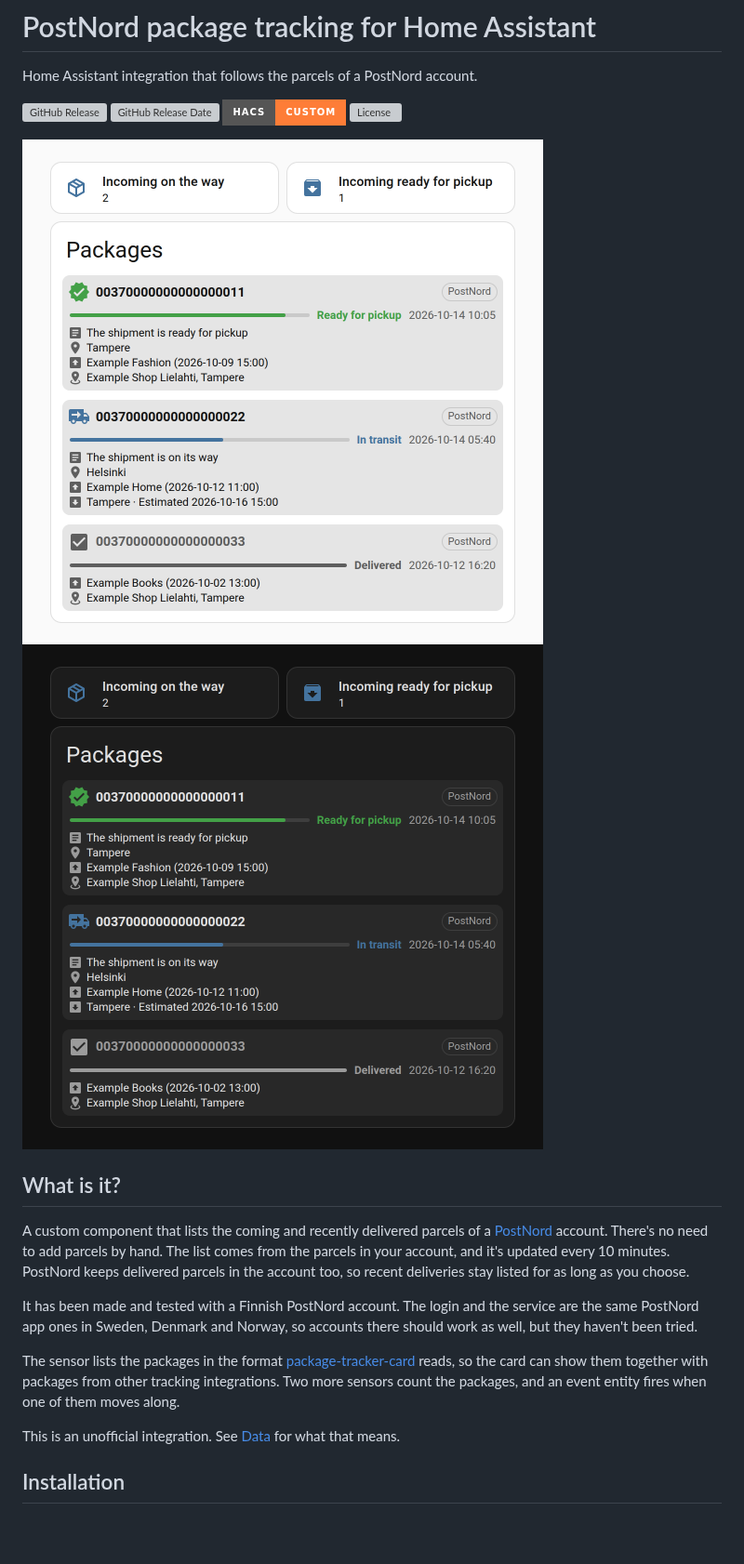
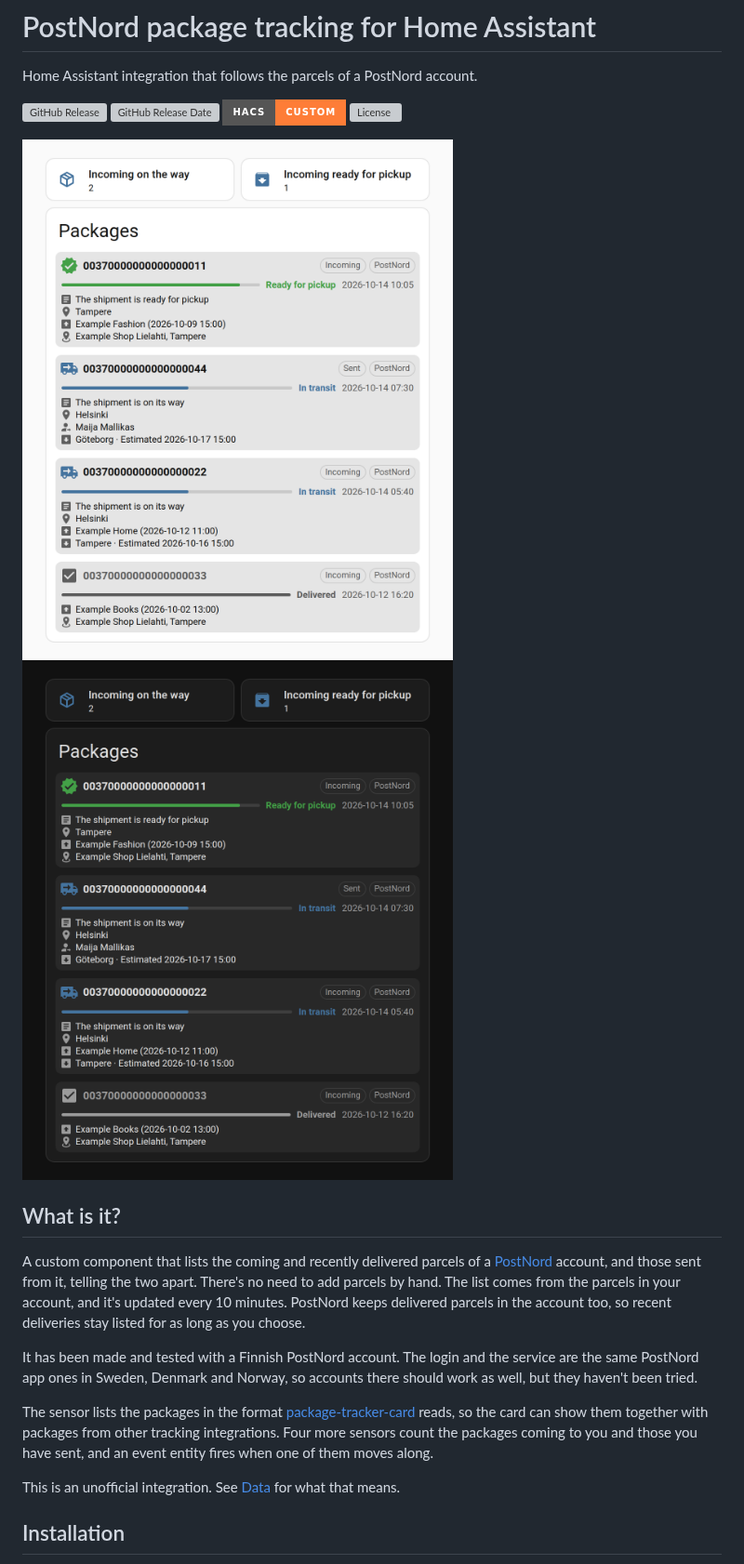
Before and after one commit to jesmak/postnord_tracking, a Markdown page: README.md, the part around one of its changes. Shown at 93% size. Rendered like a GitHub page; pictures changed too: docs/images/dashboard-dark.png, docs/images/dashboard-light.png; badges without logos; blank space fills up the shorter version; grey boxes are pictures that could not be loaded.

Commit message:
Describe sent packages in the README and show one in its screenshot
What is it? says the integration lists sent packages too and tells them apart, and counts them with four sensors.
The dashboard screenshot has a sent package, and the card marks each package incoming or sent.

Co-Authored-By: Claude Opus 5.5 <noreply@anthropic.com>

```diff
--- a/README.md
+++ b/README.md
@@ -10,16 +10,16 @@ Home Assistant integration that follows the parcels of a PostNord account.
 ## What is it?
 
 A custom component that lists the coming and recently delivered parcels of a [PostNord](https://www.postnord.fi/)
-account. There's no need to add parcels by hand. The list comes from the parcels in your account, and it's updated
-every 10 minutes. PostNord keeps delivered parcels in the account too, so recent deliveries stay listed for as long as
-you choose.
+account, and those sent from it, telling the two apart. There's no need to add parcels by hand. The list comes from the
+parcels in your account, and it's updated every 10 minutes. PostNord keeps delivered parcels in the account too, so
+recent deliveries stay listed for as long as you choose.
 
-It has been made and tested with a Finnish PostNord account. The login and the service are the same PostNord app
-ones in Sweden, Denmark and Norway, so accounts there should work as well, but they haven't been tried.
+It has been made and tested with a Finnish PostNord account. The login and the service are the same PostNord app ones in
+Sweden, Denmark and Norway, so accounts there should work as well, but they haven't been tried.
 
 The sensor lists the packages in the format [package-tracker-card](https://github.com/jesmak/package-tracker-card)
-reads, so the card can show them together with packages from other tracking integrations. Two more sensors count the
-packages, and an event entity fires when one of them moves along.
+reads, so the card can show them together with packages from other tracking integrations. Four more sensors count the
+packages coming to you and those you have sent, and an event entity fires when one of them moves along.
 
 This is an unofficial integration. See [Data](#data) for what that means.
 
```
Also changed, not shown: other parts of README.md (+4 -4 lines), 1 other file.
